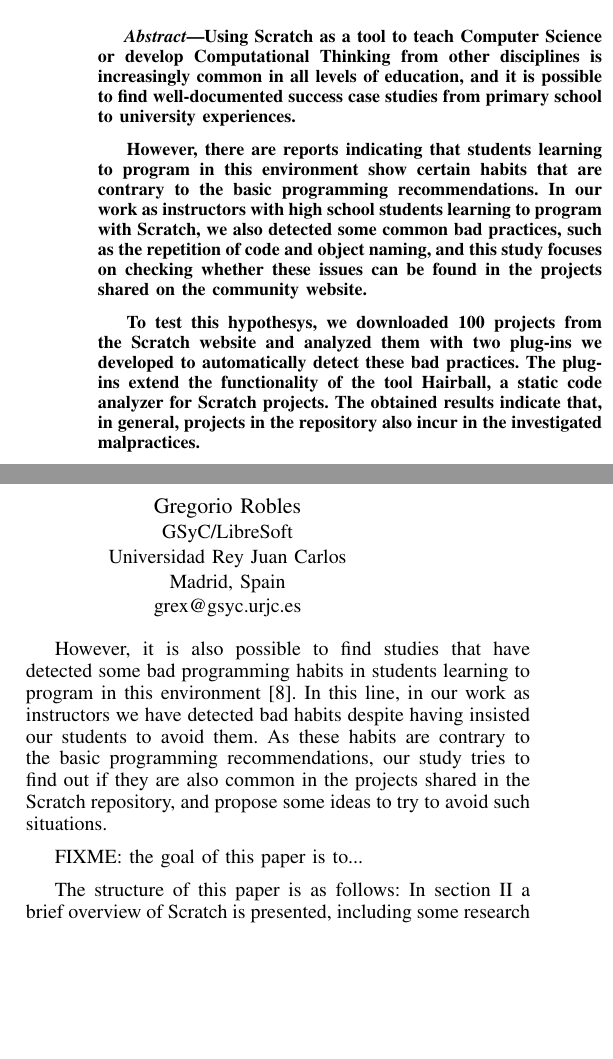
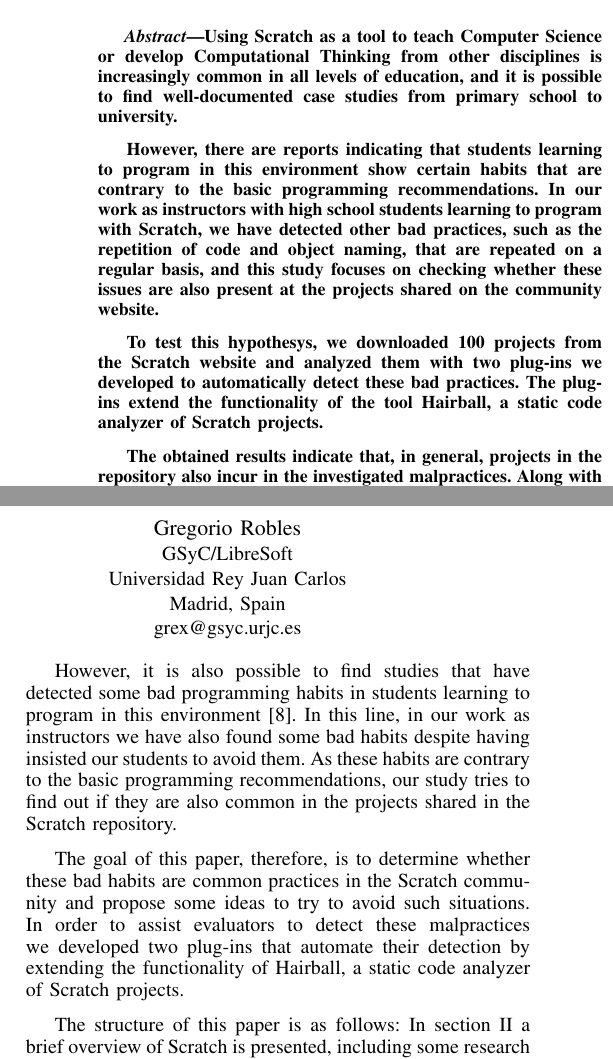
Before and after one commit to jemole/FIE, a LaTeX paper (paperFIE_en.tex): two parts of the columns of page 1 of 4, joined at a grey line, cut so that both start at the same text, the shorter picture padded with empty space. Compiled offline with pdfLaTeX.

Commit message:
Introduction: add pararaph with the goal of this paper. Modify some expressions.

```diff
--- a/paperFIE_en.tex
+++ b/paperFIE_en.tex
@@ -25,13 +25,13 @@
 
 \begin{abstract}
 %This paper describes a method for automatic detection of two bad programming habits that students learning to program with Scratch incur, such as the repetition of code and object naming, and raises ideas to try to avoid such situations. FIXME: some methodology, results and conclusions should be included in the abstract.
-Using Scratch as a tool to teach Computer Science or develop Computational Thinking from other disciplines is increasingly common in all levels of education, and it is possible to find well-documented success case studies from primary school to university experiences.
+Using Scratch as a tool to teach Computer Science or develop Computational Thinking from other disciplines is increasingly common in all levels of education, and it is possible to find well-documented case studies from primary school to university.
 
-However, there are reports indicating that students learning to program in this environment show certain habits that are contrary to the basic programming recommendations. In our work as instructors with high school students learning to program with Scratch, we also detected some common bad practices, such as the repetition of code and object naming, and this study focuses on checking whether these issues can be found in the projects shared on the community website.
+However, there are reports indicating that students learning to program in this environment show certain habits that are contrary to the basic programming recommendations. In our work as instructors with high school students learning to program with Scratch, we have detected other bad practices, such as the repetition of code and object naming, that are repeated on a regular basis, and this study focuses on checking whether these issues are also present at the projects shared on the community website.
 
-To test this hypothesys, we downloaded 100 projects from the Scratch website and analyzed them with two plug-ins we developed to automatically detect these bad practices. The plug-ins extend the functionality of the tool Hairball, a static code analyzer for Scratch projects. The obtained results indicate that, in general, projects in the repository also incur in the investigated malpractices.
+To test this hypothesys, we downloaded 100 projects from the Scratch website and analyzed them with two plug-ins we developed to automatically detect these bad practices. The plug-ins extend the functionality of the tool Hairball, a static code analyzer of Scratch projects.
 
-Along with suggestions for future work, some ideas that might assist to avoid such situations are proposed in the conclusions of the paper.
+The obtained results indicate that, in general, projects in the repository also incur in the investigated malpractices. Along with suggestions for future work, some ideas that might assist to avoid such situations are proposed in the conclusions of the paper.
 
 \end{abstract}
 
@@ -41,10 +41,10 @@
 
 Scratch is being used both in extracurricular activities~\cite{kafai2010entering} or summer camps~\cite{adams2010scratching}, as in elementary schools~\cite{wilson2012evaluation}, high schools~\cite{meerbaum2013learning} and even universities worldwide~\cite{malan2007scratch}. Its capacity to bring computer programming to children and teenagers with the aim of fostering computational thinking abilities and to promote ICT studies, and its success to teach both basic and advanced programming concepts (concepts such as user interaction, conditional statements, communication and synchronization, logical expressions and data representation are taught) has been documented~\cite{maloney2008programming, franklin2013assessment, wolz2009starting}.
 
-However, it is also possible to find studies that have detected some bad programming habits in students learning to program in this environment~\cite{meerbaum2011habits}. In this line, in our work as instructors we have detected bad habits despite having insisted our students to avoid them. As these habits are contrary to the basic programming recommendations, our study tries to find out if they are also common in the projects shared in the Scratch repository, and propose some ideas to try to avoid such situations.
+However, it is also possible to find studies that have detected some bad programming habits in students learning to program in this environment~\cite{meerbaum2011habits}. In this line, in our work as instructors we have also found some bad habits despite having insisted our students to avoid them. As these habits are contrary to the basic programming recommendations, our study tries to find out if they are also common in the projects shared in the Scratch repository.
 
-FIXME: the goal of this paper is to...
-% ¿No estaría explicado justo en el párrafo de encima? ¿Habría que explicarlo más detalladamente?
+%FIXME: the goal of this paper is to...
+The goal of this paper, therefore, is to determine whether these bad habits are common practices in the Scratch community and propose some ideas to try to avoid such situations. In order to assist evaluators to detect these malpractices we developed two plug-ins that automate their detection by extending the functionality of Hairball, a static code analyzer of Scratch projects.
 
 The structure of this paper is as follows: In section~\ref{sec:background} a brief overview of Scratch is presented, including some research studies that have investigated learning in this environment and other studies that automate the evaluation of learning. In section~\ref{sec:methodology} our work methodology is briefly described. Section~\ref{sec:findings} presents the results we have obtained from applying our methodology on a small sample of Scratch projects. Finally, Section~\ref{sec:conclusions} contains the conclusions of our study and some ideas and suggestions for future work are discussed.
 
```
Also changed, not shown: paperFIE_en.tex (4 more changed lines).
